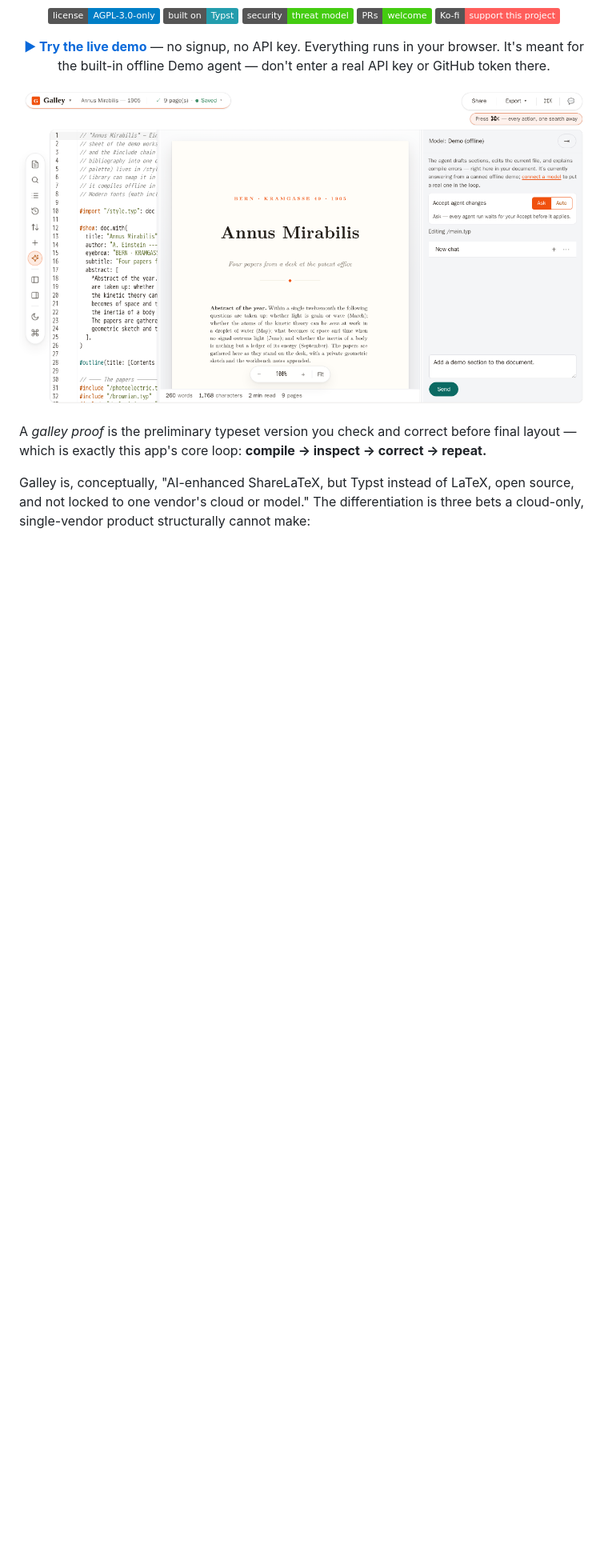
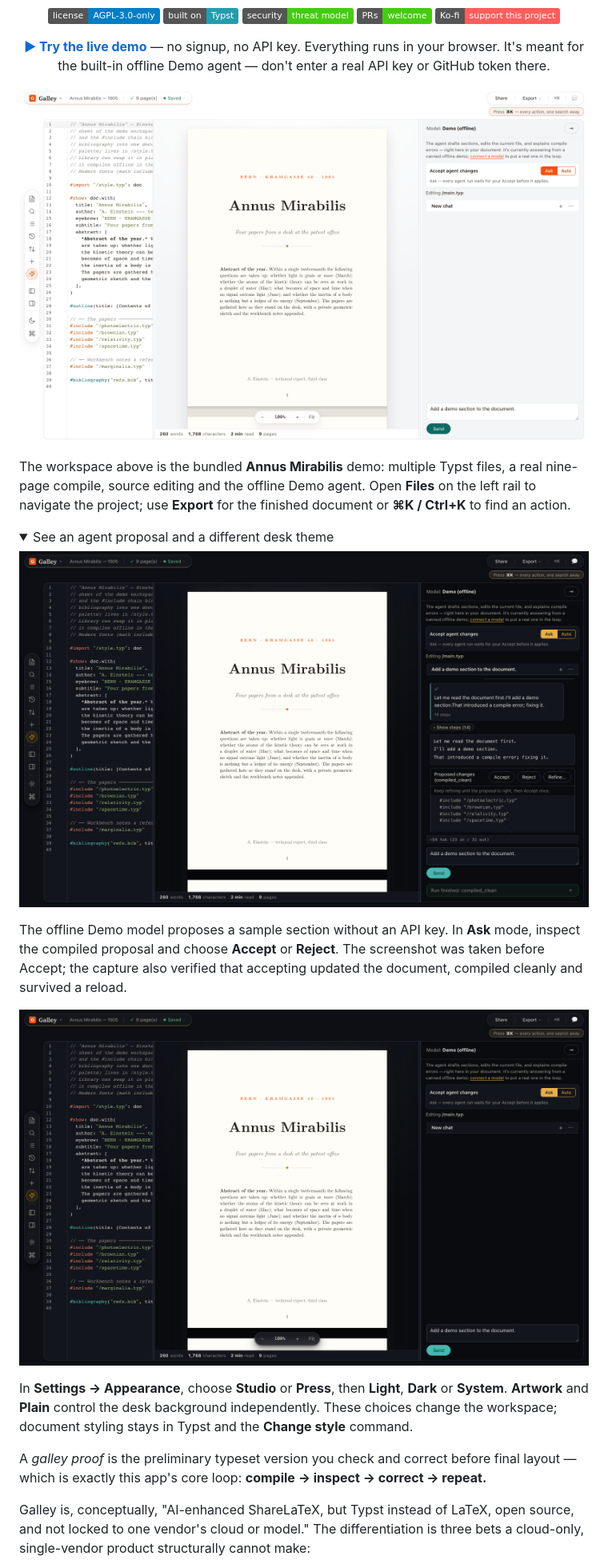
Before and after one commit to vitofico/galley, a Markdown page: README.md, the part around one of its changes. Shown at 80% size. GitHub-like rendering; pictures changed too: docs/assets/galley-editor.png, docs/assets/readme-agent-review.png (added), docs/assets/readme-editor-press-dark.png (added); folded sections open; badges without logos; blank space fills up the shorter version.

Commit message:
docs: refresh README workflows and screenshots

```diff
--- a/README.md
+++ b/README.md
@@ -25,11 +25,39 @@
 <p align="center">
   <a href="https://vitofico.github.io/galley/">
     <img src="docs/assets/galley-editor.png" width="900"
-      alt="The Galley editor: Typst source on the left, the typeset 'Annus Mirabilis' manuscript rendering in the middle, and the agent panel on the right showing the offline Demo model." />
+      alt="The current Galley workspace: multi-file Typst source, the compiled Annus Mirabilis manuscript and the offline Demo agent in Studio light." />
   </a>
 </p>
 
-A *galley proof* is the preliminary typeset version you check and correct before
+The workspace above is the bundled **Annus Mirabilis** demo: multiple Typst
+files, a real nine-page compile, source editing and the offline Demo agent.
+Open **Files** on the left rail to navigate the project; use **Export** for the
+finished document or **⌘K / Ctrl+K** to find an action.
+
+<details>
+<summary>See an agent proposal and a different desk theme</summary>
+
+<p align="center">
+  <a href="docs/assets/readme-agent-review.png"><img src="docs/assets/readme-agent-review.png" width="100%" alt="Galley's offline Demo agent has compiled a proposed section and presents its diff with Accept and Reject controls, on the dark Press desk."></a>
+</p>
+
+The offline Demo model proposes a sample section without an API key. In **Ask**
+mode, inspect the compiled proposal and choose **Accept** or **Reject**. The
+screenshot was taken before Accept; the capture also verified that accepting
+updated the document, compiled cleanly and survived a reload.
+
+<p align="center">
+  <a href="docs/assets/readme-editor-press-dark.png"><img src="docs/assets/readme-editor-press-dark.png" width="100%" alt="The same Annus Mirabilis manuscript on Galley's dark Press desk; the typeset page retains its paper colours."></a>
+</p>
+
+In **Settings → Appearance**, choose **Studio** or **Press**, then **Light**,
+**Dark** or **System**. **Artwork** and **Plain** control the desk background
+independently. These choices change the workspace; document styling stays in
+Typst and the **Change style** command.
+
+</details>
+
+A _galley proof_ is the preliminary typeset version you check and correct before
 final layout — which is exactly this app's core loop: **compile → inspect →
 correct → repeat.**
 
```
Also changed, not shown: other parts of README.md (+14 -14 lines), docs/assets/readme-screenshots.md (added, +17 -0 lines).
